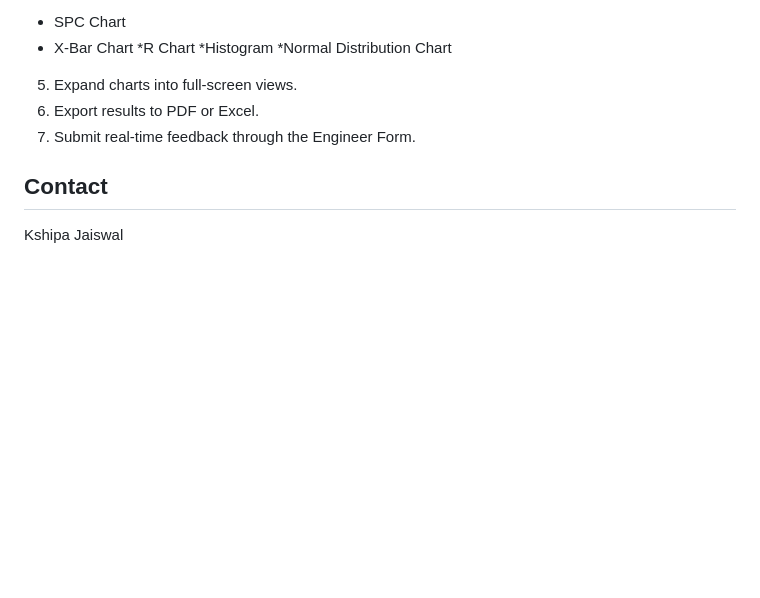
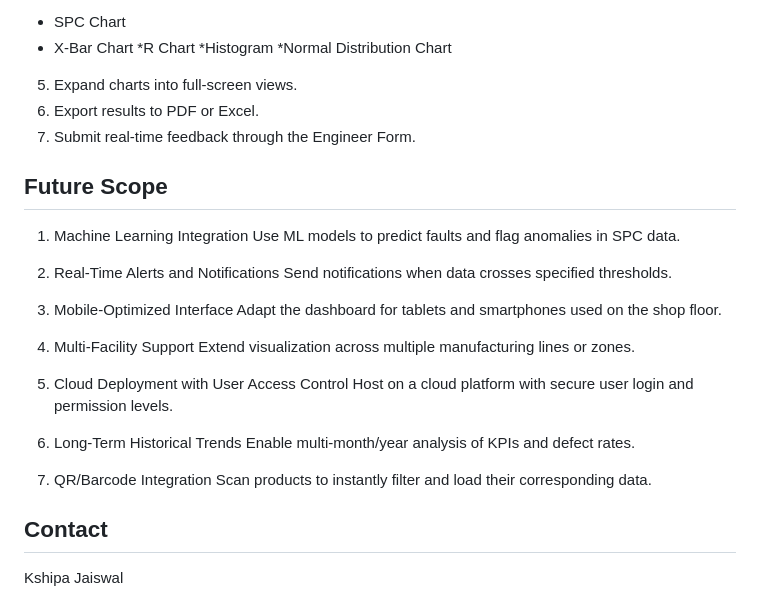
Before and after one commit to Kshipajaiswal/Smart-Manufacturing-Data-Visualizer, a Markdown page: README.md, the part around the change. GitHub-like rendering; blank space fills up the shorter version.

```diff
--- a/README.md
+++ b/README.md
@@ -85,6 +85,28 @@ Expand any chart for detailed visualization with a single click.
 6. Export results to PDF or Excel.
 7. Submit real-time feedback through the Engineer Form.
 
+## Future Scope
+1. Machine Learning Integration
+   Use ML models to predict faults and flag anomalies in SPC data.
+
+2. Real-Time Alerts and Notifications
+   Send notifications when data crosses specified thresholds.
+
+3. Mobile-Optimized Interface
+   Adapt the dashboard for tablets and smartphones used on the shop floor.
+
+4. Multi-Facility Support
+   Extend visualization across multiple manufacturing lines or zones.
+
+5. Cloud Deployment with User Access Control
+   Host on a cloud platform with secure user login and permission levels.
+
+6. Long-Term Historical Trends
+   Enable multi-month/year analysis of KPIs and defect rates.
+
+7. QR/Barcode Integration
+   Scan products to instantly filter and load their corresponding data.
+
 ## Contact
 Kshipa Jaiswal
 1. Email: [kshipajaiswal@gmail.com]
```
